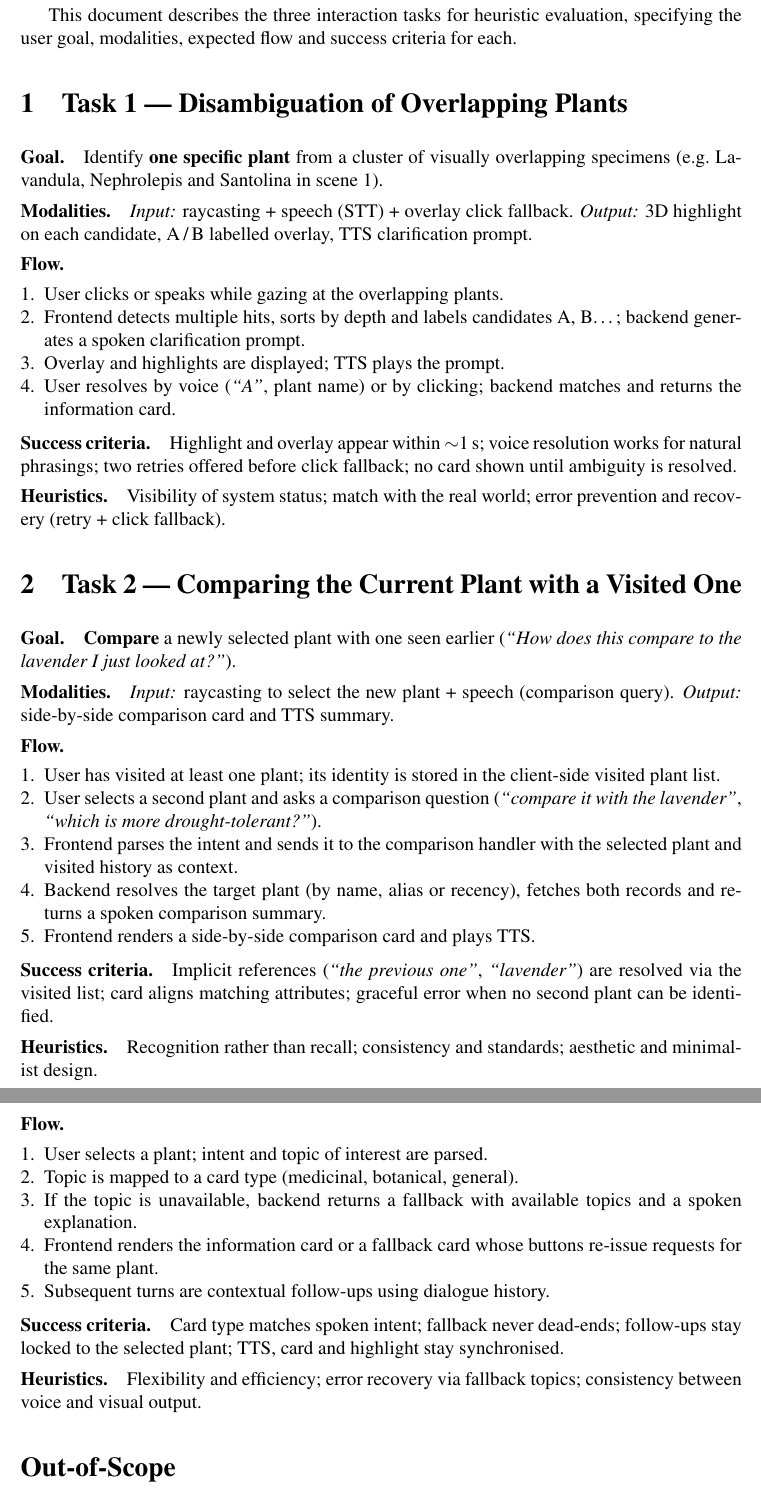
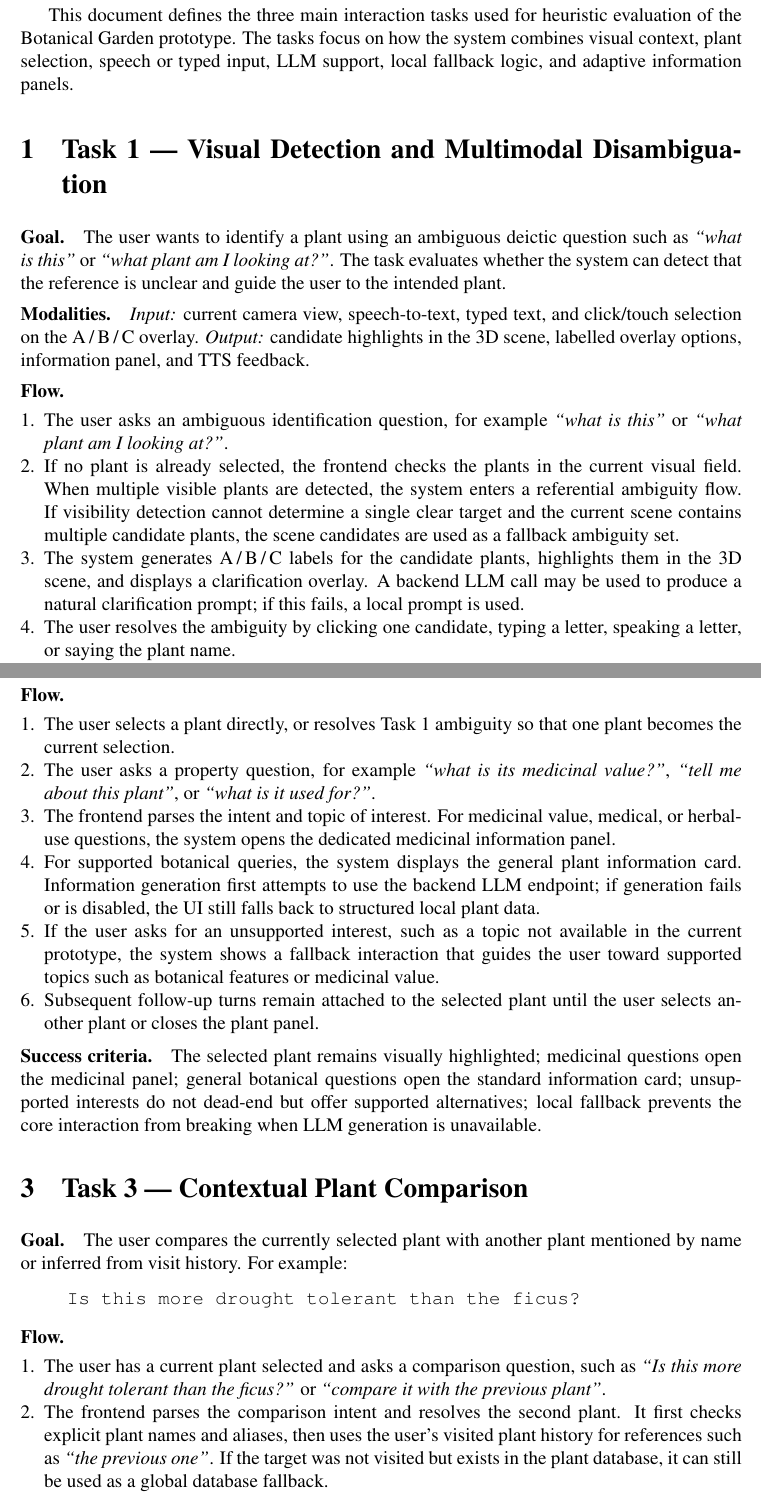
Before and after one commit to Shiqi-H/MITA, a LaTeX document (docs/02_Main_Tasks.tex): two parts of pages 2 and 3 of 3, joined at a grey line, cut so that both start at the same text. Compiled offline with pdfLaTeX.

Commit message:
docs: replace docs

```diff
--- a/docs/02_Main_Tasks.tex
+++ b/docs/02_Main_Tasks.tex
@@ -63,24 +63,36 @@
 
 \newpage
 
-This document describes the three interaction tasks for heuristic
-evaluation, specifying the user goal, modalities, expected flow and
-success criteria for each.
+This document defines the three main interaction tasks used for heuristic
+evaluation of the Botanical Garden prototype. The tasks focus on how the
+system combines visual context, plant selection, speech or typed input, LLM
+support, local fallback logic, and adaptive information panels.
 
-\section{Task 1 --- Disambiguation of Overlapping Plants}
-\tasksub{Goal.} Identify \textbf{one specific plant} from a cluster of
-visually overlapping specimens (e.g.\ Lavandula, Nephrolepis and Santolina
-in scene~1).
+\section{Task 1 --- Visual Detection and Multimodal Disambiguation}
+\tasksub{Goal.} The user wants to identify a plant using an ambiguous
+deictic question such as \emph{``what is this''} or \emph{``what plant am I
+looking at?''}. The task evaluates whether the system can detect that the
+reference is unclear and guide the user to the intended plant.
 
-\tasksub{Modalities.} \emph{Input:} raycasting + speech (STT) + overlay
-click fallback. \emph{Output:} 3D highlight on each candidate, A\,/\,B
-labelled overlay, TTS clarification prompt.
+\tasksub{Modalities.} \emph{Input:} current camera view, speech-to-text,
+typed text, and click/touch selection on the A\,/\,B\,/\,C overlay.
+\emph{Output:} candidate highlights in the 3D scene, labelled overlay
+options, information panel, and TTS feedback.
 
 \tasksub{Flow.}
 \begin{enumerate}
-    \item User clicks or speaks while gazing at the overlapping plants.
-    \item Frontend detects multiple hits, sorts by depth and labels
-    candidates A, B\ldots; backend generates a spoken clarification prompt.
-    \item Overlay and highlights are displayed; TTS plays the prompt.
-    \item User resolves by voice (\emph{``A''}, plant name) or by clicking;
-    backend matches and returns the information card.
+    \item The user asks an ambiguous identification question, for example
+    \emph{``what is this''} or \emph{``what plant am I looking at?''}.
+    \item If no plant is already selected, the frontend checks the plants in
+    the current visual field. When multiple visible plants are detected, the
+    system enters a referential ambiguity flow. If visibility detection cannot
+    determine a single clear target and the current scene contains multiple
+    candidate plants, the scene candidates are used as a fallback ambiguity
+    set.
+    \item The system generates A\,/\,B\,/\,C labels for the candidate plants,
+    highlights them in the 3D scene, and displays a clarification overlay.
+    A backend LLM call may be used to produce a natural clarification prompt;
+    if this fails, a local prompt is used.
+    \item The user resolves the ambiguity by clicking one candidate, typing a
+    letter, speaking a letter, or saying the plant name.
+    \item If the answer cannot be matched, the system asks the user to choose
@@ -87,5 +103,2 @@ labelled overlay, TTS clarification prompt.
 \end{enumerate}
 
-\tasksub{Success criteria.} Highlight and overlay appear within $\sim$1\,s;
-voice resolution works for natural phrasings; two retries offered before
-click fallback; no card shown until ambiguity is resolved.
@@ -92,3 +111 @@ click fallback; no card shown until ambiguity is resolved.
 
-\tasksub{Heuristics.} Visibility of system status; match with the real
-world; error prevention and recovery (retry + click fallback).
@@ -95,8 +117 @@ world; error prevention and recovery (retry + click fallback).
 
-\section{Task 2 --- Comparing the Current Plant with a Visited One}
-\tasksub{Goal.} \textbf{Compare} a newly selected plant with one seen
-earlier (\emph{``How does this compare to the lavender I just looked at?''}).
-
-\tasksub{Modalities.} \emph{Input:} raycasting to select the new plant +
-speech (comparison query). \emph{Output:} side-by-side comparison card
-and TTS summary.
@@ -103,23 +122,33 @@ and TTS summary.
 
 \tasksub{Flow.}
 \begin{enumerate}
-    \item User has visited at least one plant; its identity is stored in
-    the client-side visited plant list.
-    \item User selects a second plant and asks a comparison question
-    (\emph{``compare it with the lavender''}, \emph{``which is more
-    drought-tolerant?''}).
-    \item Frontend parses the intent and sends it to the comparison
-    handler with the selected plant and visited history as context.
-    \item Backend resolves the target plant (by name, alias or recency),
-    fetches both records and returns a spoken comparison summary.
-    \item Frontend renders a side-by-side comparison card and plays TTS.
+    \item The user selects a plant directly, or resolves Task~1 ambiguity so
+    that one plant becomes the current selection.
+    \item The user asks a property question, for example
+    \emph{``what is its medicinal value?''}, \emph{``tell me about this
+    plant''}, or \emph{``what is it used for?''}.
+    \item The frontend parses the intent and topic of interest. For medicinal
+    value, medical, or herbal-use questions, the system opens the dedicated
+    medicinal information panel.
+    \item For supported botanical queries, the system displays the general
+    plant information card. Information generation first attempts to use the
+    backend LLM endpoint; if generation fails or is disabled, the UI still
+    falls back to structured local plant data.
+    \item If the user asks for an unsupported interest, such as a topic not
+    available in the current prototype, the system shows a fallback interaction
+    that guides the user toward supported topics such as botanical features or
+    medicinal value.
+    \item Subsequent follow-up turns remain attached to the selected plant
+    until the user selects another plant or closes the plant panel.
 \end{enumerate}
 
-\tasksub{Success criteria.} Implicit references (\emph{``the previous
-one''}, \emph{``lavender''}) are resolved via the visited list; card
-aligns matching attributes; graceful error when no second plant can be
-identified.
+\tasksub{Success criteria.} The selected plant remains visually highlighted;
+medicinal questions open the medicinal panel; general botanical questions open
+the standard information card; unsupported interests do not dead-end but offer
+supported alternatives; local fallback prevents the core interaction from
+breaking when LLM generation is unavailable.
 
-\tasksub{Heuristics.} Recognition rather than recall; consistency and
-standards; aesthetic and minimalist design.
+\section{Task 3 --- Contextual Plant Comparison}
+\tasksub{Goal.} The user compares the currently selected plant with another
+plant mentioned by name or inferred from visit history. For example:
 
@@ -131,14 +155,15 @@ feng-shui symbolism --- without navigating menus.
-\tasksub{Modalities.} \emph{Input:} raycasting to select the plant +
-speech (STT); follow-up turns keep the plant in context. \emph{Output:}
-context-sensitive card (medicinal, botanical, or general), 3D highlight
-and TTS answer.
+\begin{quote}
+\texttt{Is this more drought tolerant than the ficus?}
+\end{quote}
 
 \tasksub{Flow.}
 \begin{enumerate}
-    \item User selects a plant; intent and topic of interest are parsed.
-    \item Topic is mapped to a card type (medicinal, botanical, general).
-    \item If the topic is unavailable, backend returns a fallback with
-    available topics and a spoken explanation.
-    \item Frontend renders the information card or a fallback card whose
-    buttons re-issue requests for the same plant.
-    \item Subsequent turns are contextual follow-ups using dialogue history.
+    \item The user has a current plant selected and asks a comparison question,
+    such as \emph{``Is this more drought tolerant than the ficus?''} or
+    \emph{``compare it with the previous plant''}.
+    \item The frontend parses the comparison intent and resolves the second
+    plant. It first checks explicit plant names and aliases, then uses the
+    user's visited plant history for references such as \emph{``the previous
+    one''}. If the target was not visited but exists in the plant database, it
+    can still be used as a global database fallback.
+    \item The comparison view displays both plant descriptions and key
@@ -145,10 +180,2 @@ and TTS answer.
 \end{enumerate}
 
-\tasksub{Success criteria.} Card type matches spoken intent; fallback
-never dead-ends; follow-ups stay locked to the selected plant; TTS, card
-and highlight stay synchronised.
-
-\tasksub{Heuristics.} Flexibility and efficiency; error recovery via
-fallback topics; consistency between voice and visual output.
-
-\section*{Out-of-Scope}
```
Also changed, not shown: docs/01_Project_Concept.tex (+42 -32 lines), docs/03_Prototype_Architecture.tex (+21 -31 lines), README.md, docs/01_Project_Concept.pdf, docs/02_Main_Tasks.pdf, docs/03_Prototype_Architecture.pdf, docs/02_Main_Tasks.tex (42 more changed lines).
